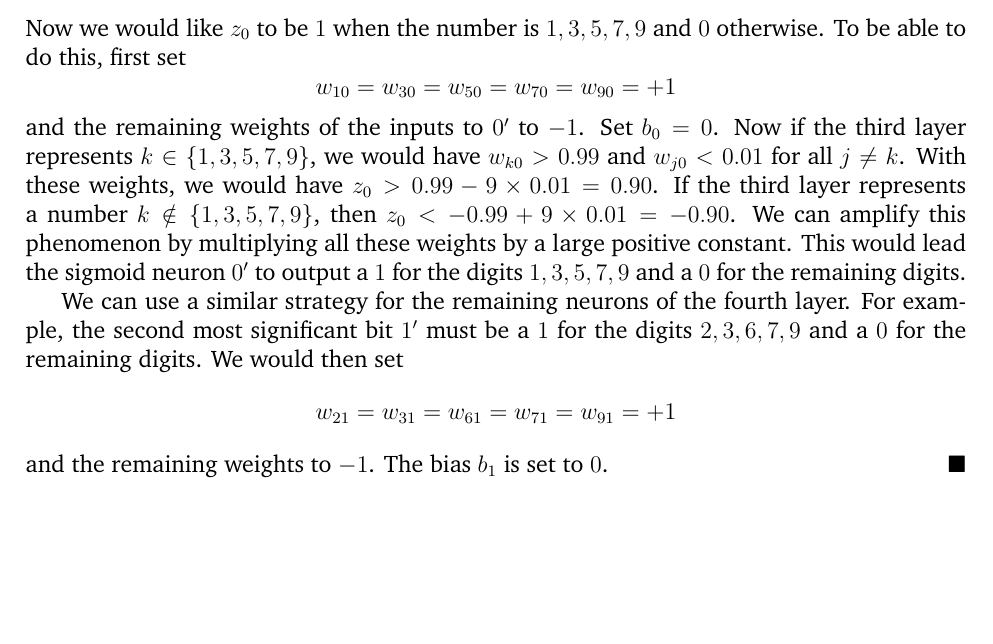
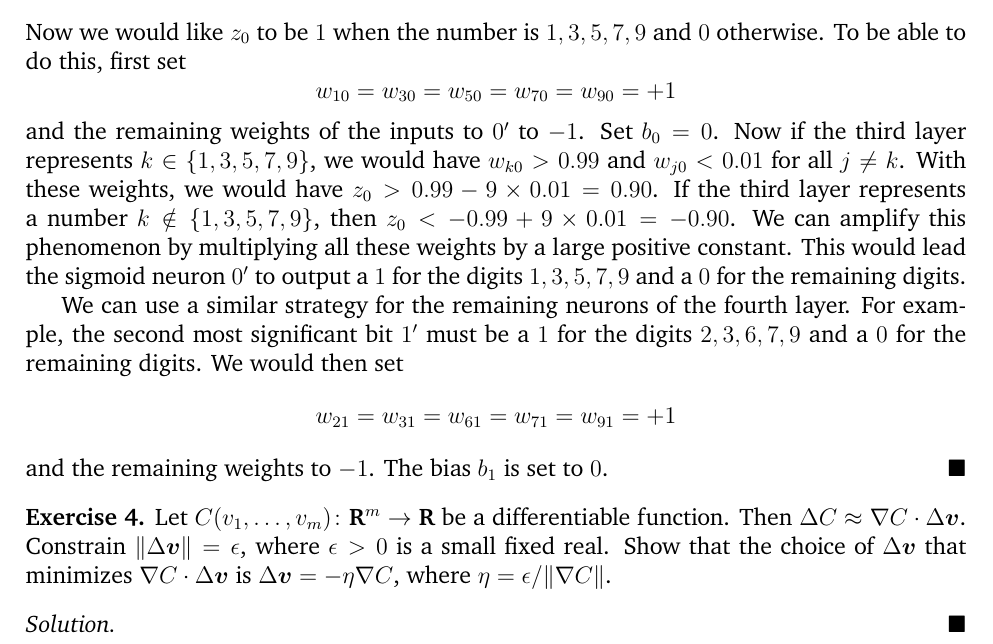
Before and after one commit to somnath1077/MachineLearningExercises, a LaTeX problem sheet (NN_DeepLearning/theory/exercises.tex, which reads NN_DeepLearning/theory/ch01.tex): part of page 4 of 4, cut so that both start at the same text, the shorter picture padded with empty space. Compiled offline with XeLaTeX; a missing font is replaced by an installed copy or a similar font.

Commit message:
started with gradient descent

```diff
--- a/NN_DeepLearning/theory/ch01.tex
+++ b/NN_DeepLearning/theory/ch01.tex
@@ -103,3 +103,15 @@ w_{2 1} = w_{3 1} = w_{6 1} = w_{7 1} = w_{9 1} = +1
 \]
 and the remaining weights to $-1$. The bias $b_1$ is set to $0$.
 \end{solution}
+
+\begin{exercise}
+Let $C(v_1, \ldots, v_m) \colon \R^m \rightarrow \R$ be a differentiable
+function. Then $\Delta C \approx \nabla C \cdot \Delta \vect{v}$. Constrain
+$\norm{\Delta \vect{v}} = \epsilon$, where $\epsilon > 0$ is a small fixed
+real. Show that the choice of $\Delta \vect{v}$ that minimizes
+$\nabla C \cdot \Delta \vect{v}$ is $\Delta \vect{v} = - \eta \nabla C$,
+where $\eta = \epsilon / \norm{\nabla C}$.
+\end{exercise}
+\begin{solution}
+
+\end{solution}
--- a/NN_DeepLearning/theory/exercises.tex
+++ b/NN_DeepLearning/theory/exercises.tex
@@ -125,8 +125,8 @@
 \newcommand{\dx}{\ensuremath{\text{d}}}
 \newcommand{\ind}{\ensuremath{\mathbf{1}}}
 \newcommand{\Mod}[1]{\ (\mathrm{mod}\ #1)}
-\newcommand{\basisvec}{\ensuremath{\mathbf{e}}}
-\newcommand{\vect}[1]{\ensuremath{\mathbf{#1}}}
+\newcommand{\basisvec}{\ensuremath{\boldsymbol{e}}}
+\newcommand{\vect}[1]{\ensuremath{\boldsymbol{#1}}}
 
 \DeclareMathOperator{\ERM}{ERM}
 \DeclareMathOperator{\pos}{POS}
@@ -134,6 +134,7 @@
 \DeclareMathOperator{\HHS}{HHS}
 \DeclareMathOperator{\id}{id}
 \DeclareMathOperator{\sign}{sign}
+\DeclarePairedDelimiter\norm{\lVert}{\rVert}
 
 \newtheorem{exercise}{Exercise}
 
```
Also changed, not shown: NN_DeepLearning/theory/exercises.pdf.
